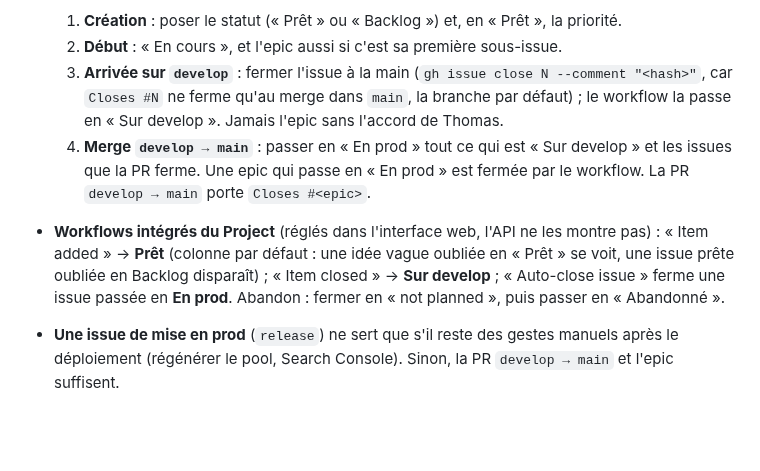
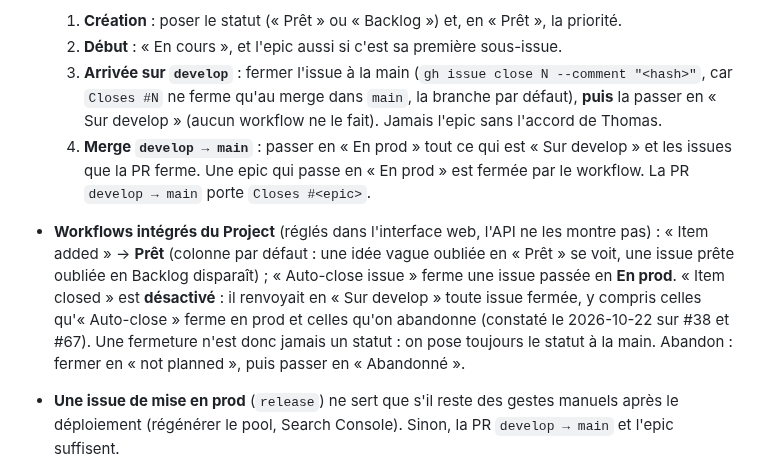
Before and after one commit to Tomspace900/geodoku, a Markdown page: AGENTS.md, the part around the change. GitHub-like rendering; blank space fills up the shorter version.

Commit message:
[DOC] Kanban — « Item closed » désactivé, statut posé à la main à la fermeture
Le workflow renvoyait en Sur develop les issues fermées en prod par
Auto-close et les issues abandonnées (#38, #67).

Co-Authored-By: Claude Opus 5.5 (1M context) <noreply@anthropic.com>
Claude-Session: https://claude.ai/code/session_01HEu5mAcgsjJMrjh5WAHSrC

```diff
--- a/AGENTS.md
+++ b/AGENTS.md
@@ -393,14 +393,18 @@ trivial peut s'en passer.
   2. **Début** : « En cours », et l'epic aussi si c'est sa première sous-issue.
   3. **Arrivée sur `develop`** : fermer l'issue à la main (`gh issue close N --comment
      "<hash>"`, car `Closes #N` ne ferme qu'au merge dans `main`, la branche par
-     défaut) ; le workflow la passe en « Sur develop ». Jamais l'epic sans l'accord de Thomas.
+     défaut), **puis** la passer en « Sur develop » (aucun workflow ne le fait). Jamais
+     l'epic sans l'accord de Thomas.
   4. **Merge `develop → main`** : passer en « En prod » tout ce qui est « Sur develop »
      et les issues que la PR ferme. Une epic qui passe en « En prod » est fermée par le
      workflow. La PR `develop → main` porte `Closes #<epic>`.
 - **Workflows intégrés du Project** (réglés dans l'interface web, l'API ne les montre
   pas) : « Item added » → **Prêt** (colonne par défaut : une idée vague oubliée en
-  « Prêt » se voit, une issue prête oubliée en Backlog disparaît) ; « Item closed » →
-  **Sur develop** ; « Auto-close issue » ferme une issue passée en **En prod**.
+  « Prêt » se voit, une issue prête oubliée en Backlog disparaît) ; « Auto-close issue »
+  ferme une issue passée en **En prod**. « Item closed » est **désactivé** : il renvoyait
+  en « Sur develop » toute issue fermée, y compris celles qu'« Auto-close » ferme en
+  prod et celles qu'on abandonne (constaté le 2026-10-22 sur #38 et #67). Une fermeture
+  n'est donc jamais un statut : on pose toujours le statut à la main.
   Abandon : fermer en « not planned », puis passer en « Abandonné ».
 - **Une issue de mise en prod** (`release`) ne sert que s'il reste des gestes manuels
   après le déploiement (régénérer le pool, Search Console). Sinon, la PR `develop → main`
```
